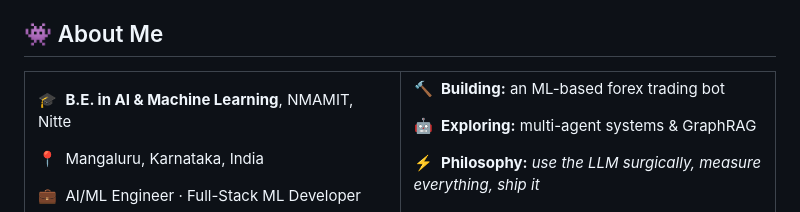
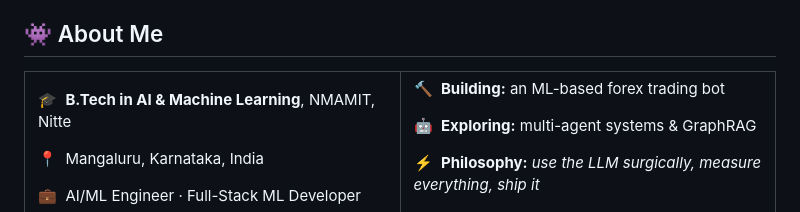
Before and after one commit to manvithh06/manvithh06, a Markdown page: README.md, the part around the change. Drawn GitHub-style.

Commit message:
Change degree from B.E. to B.Tech in README

```diff
--- a/README.md
+++ b/README.md
@@ -20,7 +20,7 @@
 <table>
   <tr>
     <td width="50%" valign="top">
-      <p>🎓 &nbsp;<b>B.E. in AI &amp; Machine Learning</b>, NMAMIT, Nitte</p>
+      <p>🎓 &nbsp;<b>B.Tech in AI &amp; Machine Learning</b>, NMAMIT, Nitte</p>
       <p>📍 &nbsp;Mangaluru, Karnataka, India</p>
       <p>💼 &nbsp;AI/ML Engineer · Full-Stack ML Developer</p>
       <p>🤝 &nbsp;Open to <b>AI/ML internships</b> &amp; collaborations</p>
```
